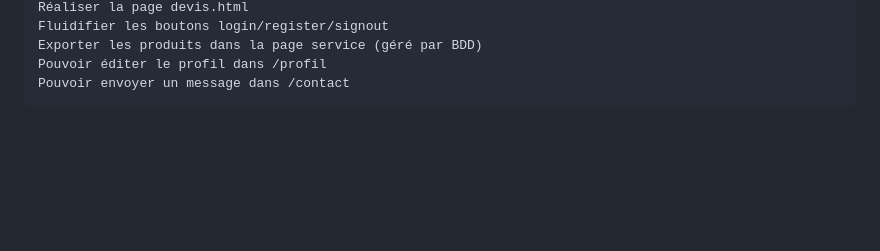
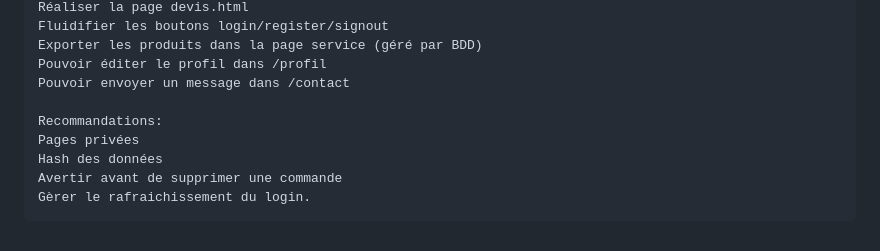
Before and after one commit to Rubilax12/Projet-WebDev, a Markdown page: README.md, the part around the change. Rendered like a GitHub page; blank space fills up the shorter version.

```diff
--- a/README.md
+++ b/README.md
@@ -77,3 +77,9 @@ Améliorations à Apporter
     Exporter les produits dans la page service (géré par BDD)
     Pouvoir éditer le profil dans /profil
     Pouvoir envoyer un message dans /contact
+
+    Recommandations:
+    Pages privées
+    Hash des données
+    Avertir avant de supprimer une commande
+    Gèrer le rafraichissement du login.
```
